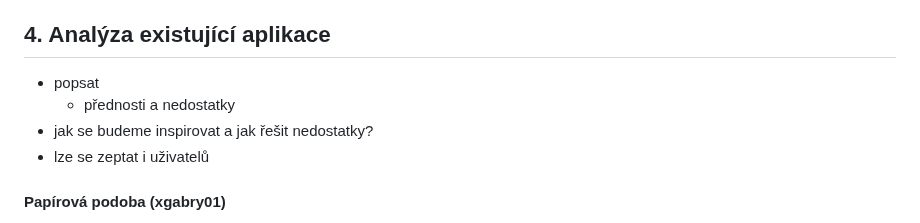
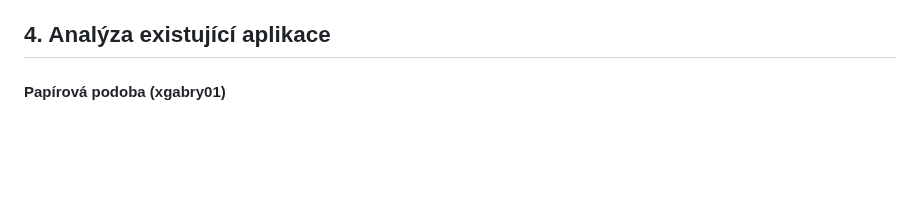
Before and after one commit to fix1t/but-itu-cartrack, a Markdown page: doc/xmikys03_zn.md, the part around the change. GitHub-like rendering; blank space fills up the shorter version.

Commit message:
notes removed

```diff
--- a/doc/xmikys03_zn.md
+++ b/doc/xmikys03_zn.md
@@ -106,11 +106,6 @@ Respondenti:
 - xbielg00: Ludmila M. (zdravotní sestra v terénu), Patrik Š. (podnikatel)
 
 ## 4. Analýza existující aplikace
-
-- popsat
-    - přednosti a nedostatky
-- jak se budeme inspirovat a jak řešit nedostatky?
-- lze se zeptat i uživatelů
 
 #### Papírová podoba (xgabry01)
 Nejklasičtější podoba Knihy jízd, která se nachází v každém autě firmy, pokud tuto podobu používá. Tyto knihy jsou obvykle v tištěné formě a jsou používány pro účely evidování a správy firemních nebo osobních vozidel. Je třeba do ni ručně zapisovat všechny údaje a velkou nevýhodou je nezálohovatelnost těchto údajů v případě ztráty jednotlivých knih. Každý uživatel má také jiný rukopis, takže je také někdy obtížné dané záznamy přečíst. Výhodou je však pořizovací cena a snadné zacházení. Díky aplikaci, kterou chceme implementovat se snažíme všechny tyto problémy eliminovat a to jak naimplementovat jednoduché zadávání koncového stavu kilometrů, tak jistou čitelnost údajů i zálohovanost dat.
```
